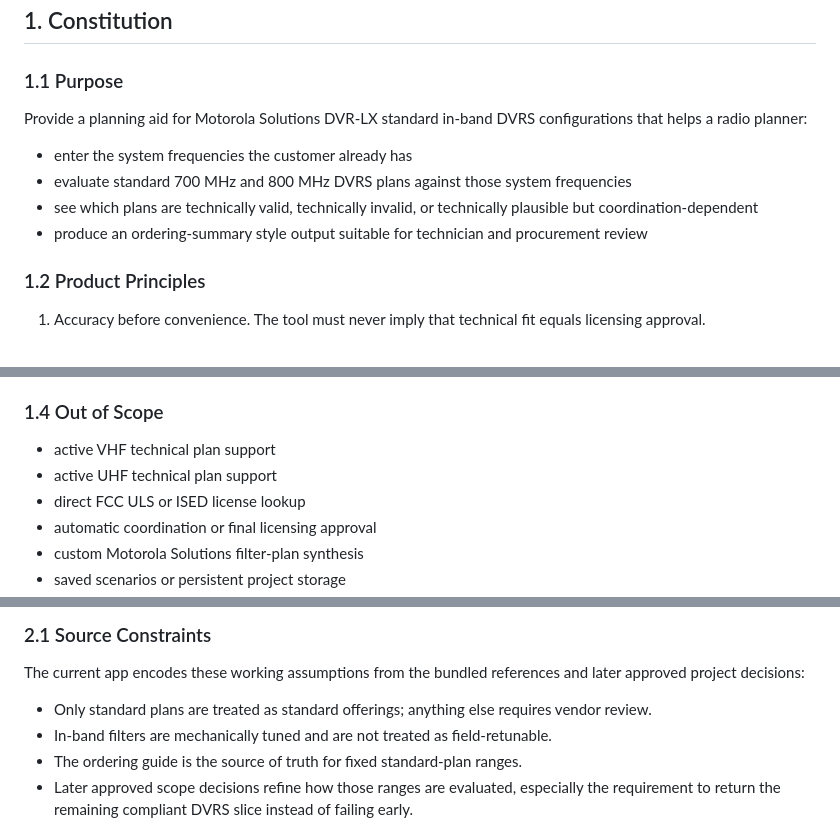
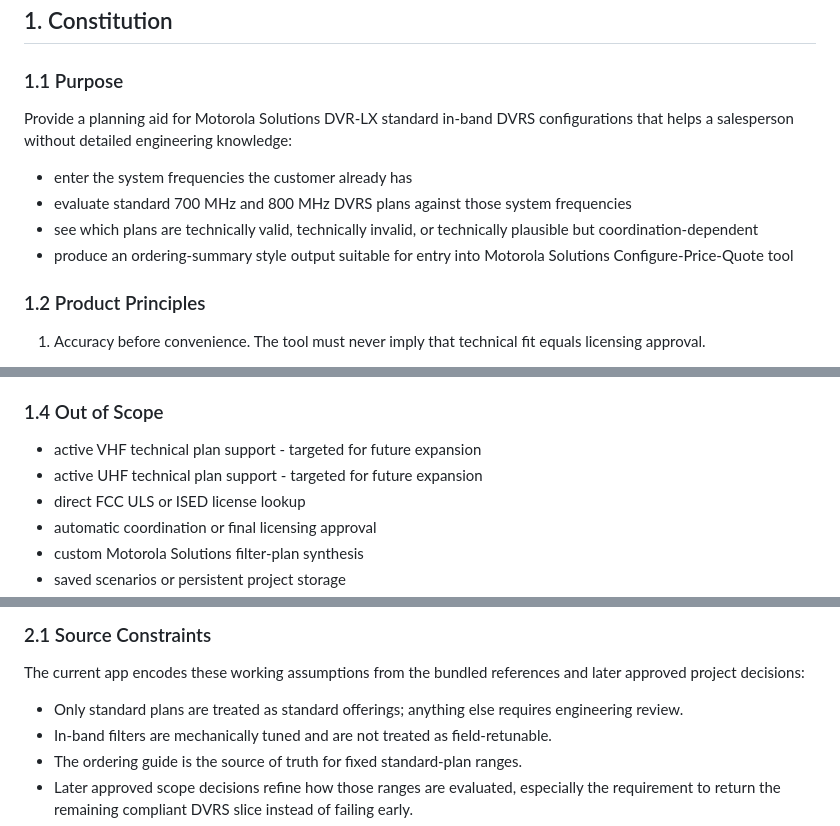
Before and after one commit to tnfulk/DVRSTool, a Markdown page: dvrs-web-app-design.md, 3 parts joined by grey strips. Drawn GitHub-style.

Commit message:
Refine DVRS web app design spec

```diff
--- a/dvrs-web-app-design.md
+++ b/dvrs-web-app-design.md
@@ -7,12 +7,12 @@ This specification was refreshed after reviewing the repository documentation, e
 ## 1. Constitution
 
 ### 1.1 Purpose
-Provide a planning aid for Motorola Solutions DVR-LX standard in-band DVRS configurations that helps a radio planner:
+Provide a planning aid for Motorola Solutions DVR-LX standard in-band DVRS configurations that helps a salesperson without detailed engineering knowledge:
 
 - enter the system frequencies the customer already has
 - evaluate standard 700 MHz and 800 MHz DVRS plans against those system frequencies
 - see which plans are technically valid, technically invalid, or technically plausible but coordination-dependent
-- produce an ordering-summary style output suitable for technician and procurement review
+- produce an ordering-summary style output suitable for entry into Motorola Solutions Configure-Price-Quote tool
 
 ### 1.2 Product Principles
 
@@ -68,8 +68,8 @@ Provide a planning aid for Motorola Solutions DVR-LX standard in-band DVRS confi
 
 ### 1.4 Out of Scope
 
-- active VHF technical plan support
-- active UHF technical plan support
+- active VHF technical plan support - targeted for future expansion
+- active UHF technical plan support - targeted for future expansion
 - direct FCC ULS or ISED license lookup
 - automatic coordination or final licensing approval
 - custom Motorola Solutions filter-plan synthesis
@@ -97,7 +97,7 @@ Regulatory status:
 ### 2.1 Source Constraints
 The current app encodes these working assumptions from the bundled references and later approved project decisions:
 
-- Only standard plans are treated as standard offerings; anything else requires vendor review.
+- Only standard plans are treated as standard offerings; anything else requires engineering review.
 - In-band filters are mechanically tuned and are not treated as field-retunable.
 - The ordering guide is the source of truth for fixed standard-plan ranges.
 - Later approved scope decisions refine how those ranges are evaluated, especially the requirement to return the remaining compliant DVRS slice instead of failing early.
```
Also changed, not shown: other parts of dvrs-web-app-design.md (+3 -3 lines).
